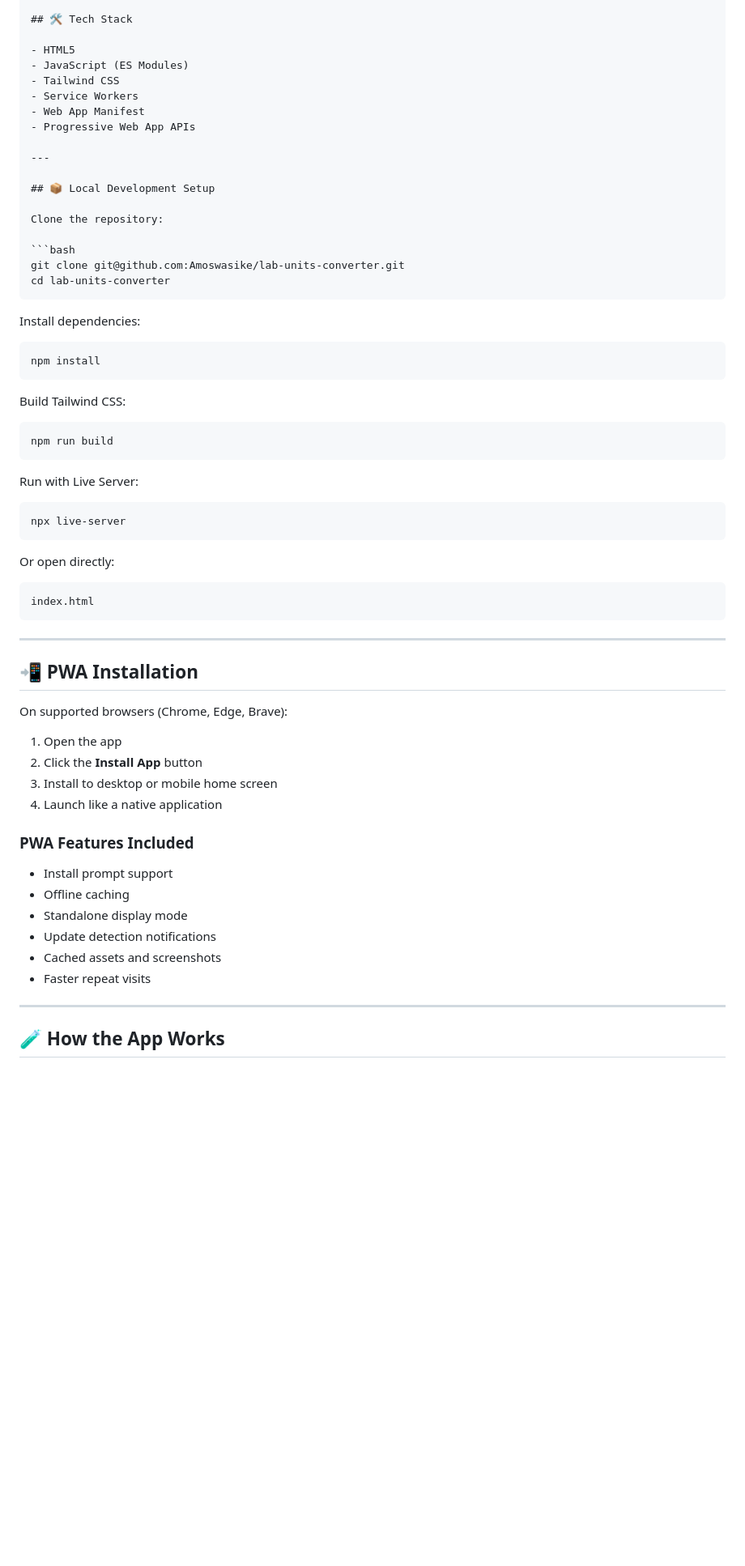
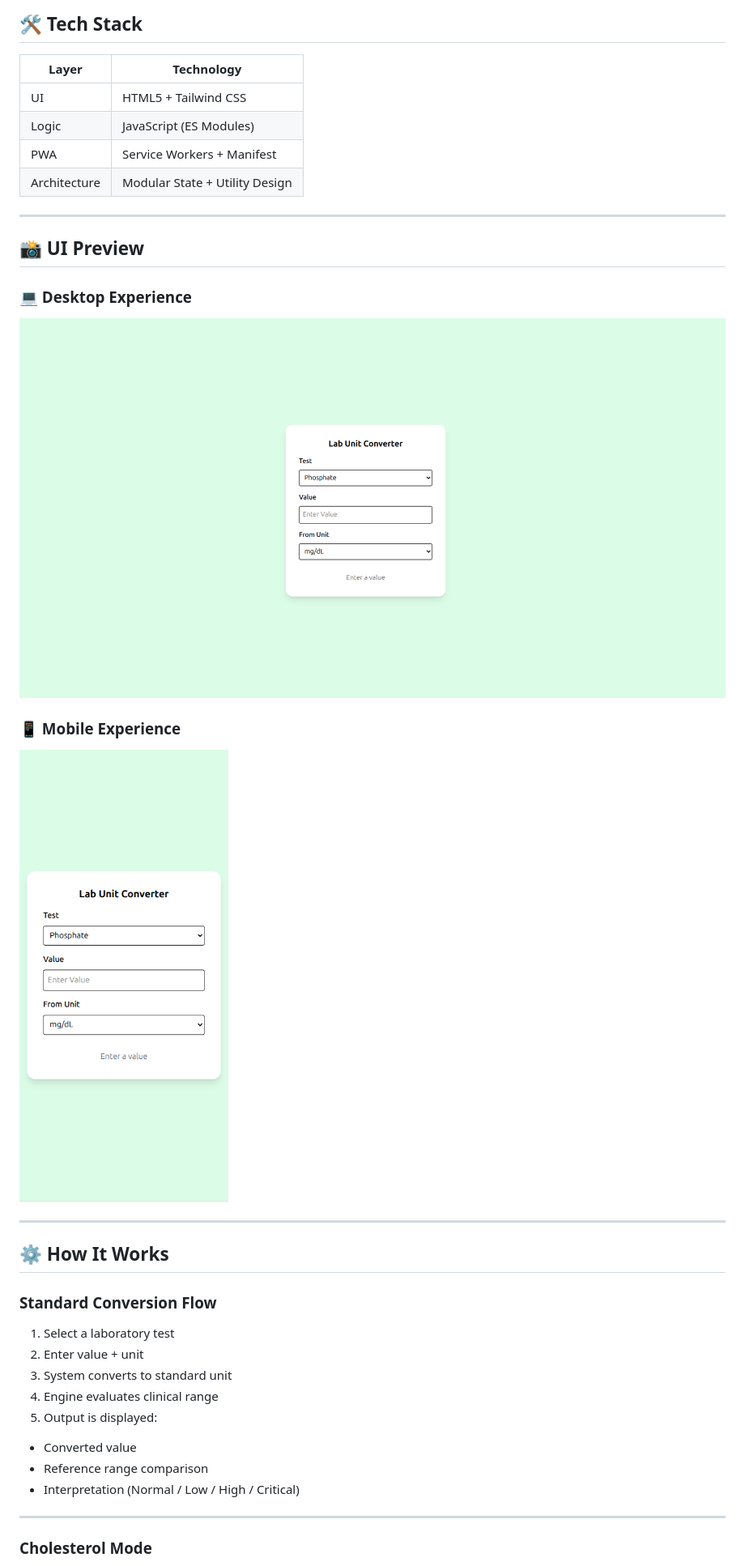
Before and after one commit to Amoswasike/lab-units-converter, a Markdown page: README.md, the part around one of its changes. Shown at 81% size. Rendered like a GitHub page; blank space fills up the shorter version.

`````diff
--- a/README.md
+++ b/README.md
@@ -44,69 +82,42 @@ Built with modern JavaScript modules, Tailwind CSS, and Service Worker caching f
 
 ## 🛠 Tech Stack
 
-- HTML5
-- JavaScript (ES Modules)
-- Tailwind CSS
-- Service Workers
-- Web App Manifest
-- Progressive Web App APIs
+| Layer        | Technology                     |
+| ------------ | ------------------------------ |
+| UI           | HTML5 + Tailwind CSS           |
+| Logic        | JavaScript (ES Modules)        |
+| PWA          | Service Workers + Manifest     |
+| Architecture | Modular State + Utility Design |
 
 ---
 
-## 📦 Local Development Setup
+## 📸 UI Preview
 
-Clone the repository:
+### 💻 Desktop Experience
 
-```bash
-git clone git@github.com:Amoswasike/lab-units-converter.git
-cd lab-units-converter
-````
+![Desktop View](./screenshots/desktop.png)
 
-Install dependencies:
+### 📱 Mobile Experience
 
-```bash
-npm install
-```
-
-Build Tailwind CSS:
-
-```bash
-npm run build
-```
-
-Run with Live Server:
-
-```bash
-npx live-server
-```
-
-Or open directly:
-
-```bash
-index.html
-```
+![Mobile View](./screenshots/mobile.png)
 
 ---
 
-## 📲 PWA Installation
+## ⚙️ How It Works
 
-On supported browsers (Chrome, Edge, Brave):
+### Standard Conversion Flow
 
-1. Open the app
-2. Click the **Install App** button
-3. Install to desktop or mobile home screen
-4. Launch like a native application
+1. Select a laboratory test
+2. Enter value + unit
+3. System converts to standard unit
+4. Engine evaluates clinical range
+5. Output is displayed:
 
-### PWA Features Included
-
-* Install prompt support
-* Offline caching
-* Standalone display mode
-* Update detection notifications
-* Cached assets and screenshots
-* Faster repeat visits
+* Converted value
+* Reference range comparison
+* Interpretation (Normal / Low / High / Critical)
 
 ---
 
-## 🧪 How the App Works
+### Cholesterol Mode
 
`````
Also changed, not shown: other parts of README.md (+125 -132 lines).
